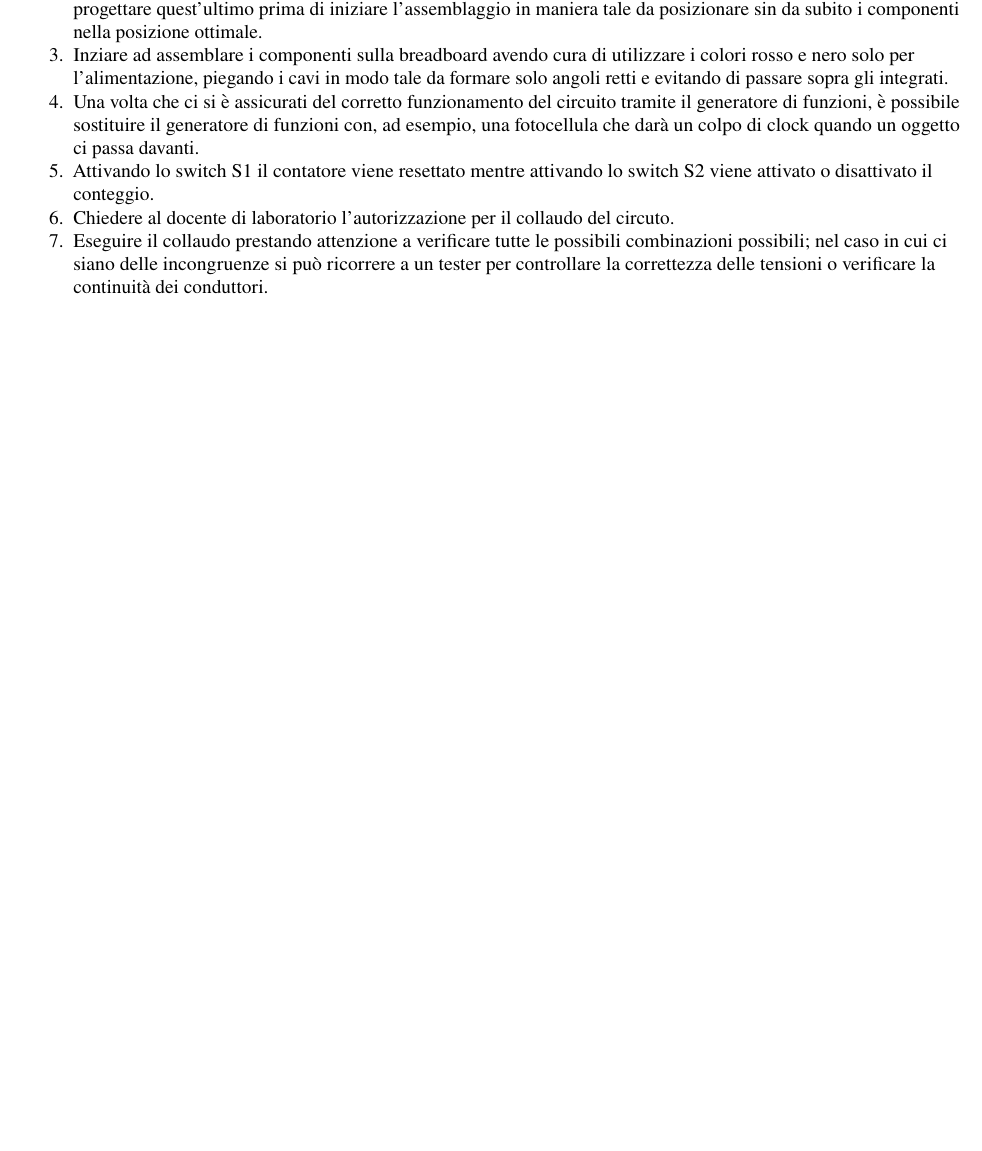
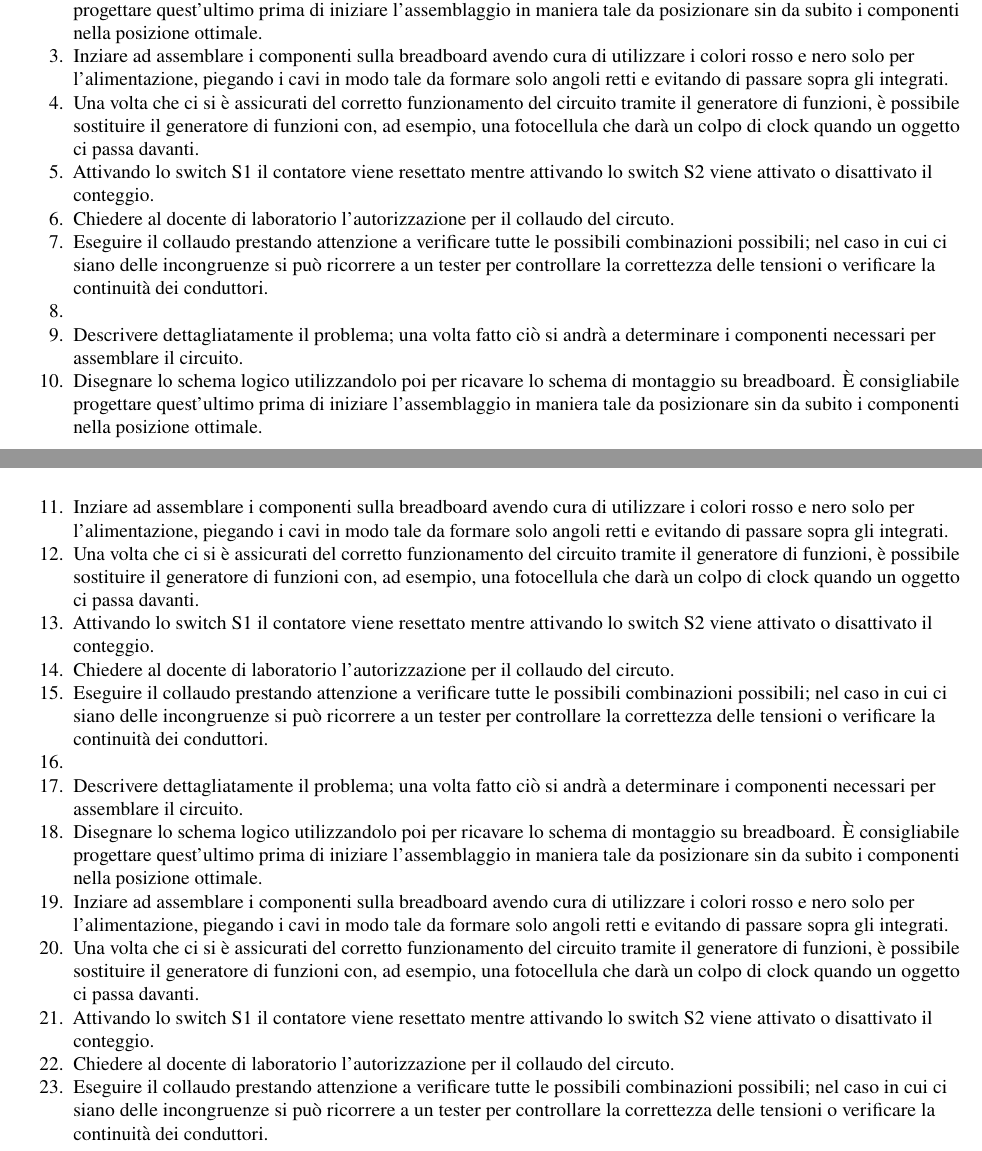
Before and after one commit to scapinalessandro/relazionerock, a LaTeX document (main.tex): part of page 1 of 3 before the commit and two parts of pages 1 and 2 of 4 after it, the two joined at a grey line, cut so that both start at the same text, the shorter picture padded with empty space. Compiled offline with pdfLaTeX.

Commit message:
commit destra

```diff
--- a/main.tex
+++ b/main.tex
@@ -42,6 +33,20 @@ Il segnale di clock è un segnale periodico, nel nostro caso un'onda quadra, che
 \section{Procedimento}
     \begin{enumerate}
         \item Descrivere dettagliatamente il problema; una volta fatto ciò si andrà a determinare i componenti necessari per assemblare il circuito.
+        \item Disegnare lo schema logico utilizzandolo poi per ricavare lo schema di montaggio su breadboard. È consigliabile progettare quest'ultimo prima di iniziare l'assemblaggio in maniera tale da posizionare sin da subito i componenti nella posizione ottimale.
+        \item Inziare ad assemblare i componenti sulla breadboard avendo cura di utilizzare i colori rosso e nero solo per l'alimentazione, piegando i cavi in modo tale da formare solo angoli retti e evitando di passare sopra gli integrati.
+        \item Una volta che ci si è assicurati del corretto funzionamento del circuito tramite il generatore di funzioni, è possibile sostituire il generatore di funzioni con, ad esempio, una fotocellula che darà un colpo di clock quando un oggetto ci passa davanti.
+        \item Attivando lo switch S1 il contatore viene resettato mentre attivando lo switch S2 viene attivato o disattivato il conteggio.
+        \item Chiedere al docente di laboratorio l'autorizzazione per il collaudo del circuto.
+        \item Eseguire il collaudo prestando attenzione a verificare tutte le possibili combinazioni possibili; nel caso in cui ci siano delle incongruenze si può ricorrere a un tester per controllare la correttezza delle tensioni o verificare la continuità dei conduttori.
+        \item \item Descrivere dettagliatamente il problema; una volta fatto ciò si andrà a determinare i componenti necessari per assemblare il circuito.
+        \item Disegnare lo schema logico utilizzandolo poi per ricavare lo schema di montaggio su breadboard. È consigliabile progettare quest'ultimo prima di iniziare l'assemblaggio in maniera tale da posizionare sin da subito i componenti nella posizione ottimale.
+        \item Inziare ad assemblare i componenti sulla breadboard avendo cura di utilizzare i colori rosso e nero solo per l'alimentazione, piegando i cavi in modo tale da formare solo angoli retti e evitando di passare sopra gli integrati.
+        \item Una volta che ci si è assicurati del corretto funzionamento del circuito tramite il generatore di funzioni, è possibile sostituire il generatore di funzioni con, ad esempio, una fotocellula che darà un colpo di clock quando un oggetto ci passa davanti.
+        \item Attivando lo switch S1 il contatore viene resettato mentre attivando lo switch S2 viene attivato o disattivato il conteggio.
+        \item Chiedere al docente di laboratorio l'autorizzazione per il collaudo del circuto.
+        \item Eseguire il collaudo prestando attenzione a verificare tutte le possibili combinazioni possibili; nel caso in cui ci siano delle incongruenze si può ricorrere a un tester per controllare la correttezza delle tensioni o verificare la continuità dei conduttori.
+        \item \item Descrivere dettagliatamente il problema; una volta fatto ciò si andrà a determinare i componenti necessari per assemblare il circuito.
         \item Disegnare lo schema logico utilizzandolo poi per ricavare lo schema di montaggio su breadboard. È consigliabile progettare quest'ultimo prima di iniziare l'assemblaggio in maniera tale da posizionare sin da subito i componenti nella posizione ottimale.
         \item Inziare ad assemblare i componenti sulla breadboard avendo cura di utilizzare i colori rosso e nero solo per l'alimentazione, piegando i cavi in modo tale da formare solo angoli retti e evitando di passare sopra gli integrati.
         \item Una volta che ci si è assicurati del corretto funzionamento del circuito tramite il generatore di funzioni, è possibile sostituire il generatore di funzioni con, ad esempio, una fotocellula che darà un colpo di clock quando un oggetto ci passa davanti.
```
Also changed, not shown: .temp/main.pdf, main.tex (9 more changed lines), 5 other files.
